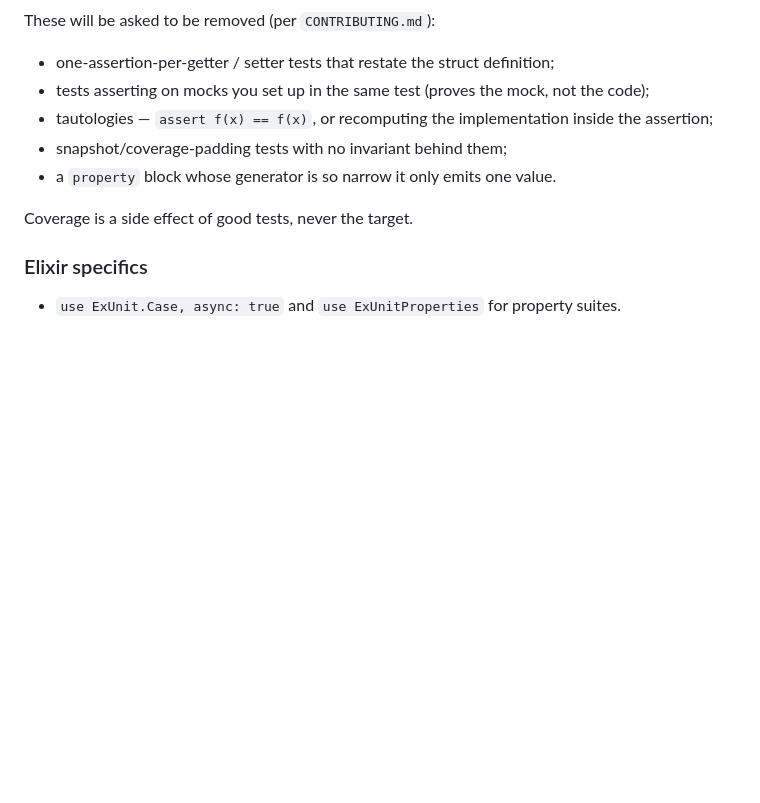
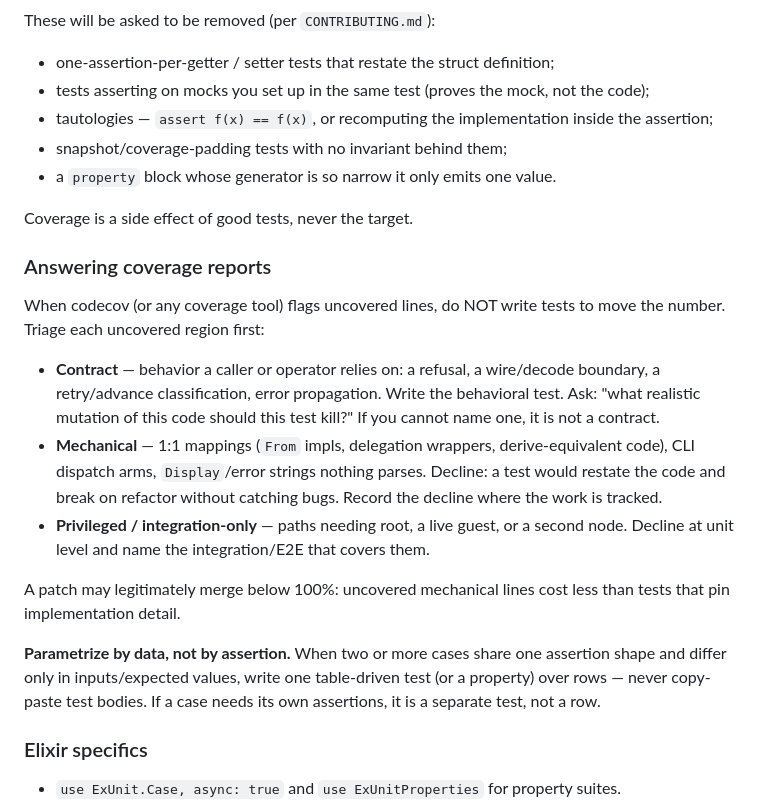
Before and after one commit to harmont-dev/hyper, a Markdown page: AGENTS.md, the part around the change. Rendered like a GitHub page; blank space fills up the shorter version.

Commit message:
docs: codify coverage-report triage and parametrization rules

```diff
--- a/AGENTS.md
+++ b/AGENTS.md
@@ -105,6 +105,31 @@ These will be asked to be removed (per `CONTRIBUTING.md`):
 
 Coverage is a side effect of good tests, never the target.
 
+### Answering coverage reports
+
+When codecov (or any coverage tool) flags uncovered lines, do NOT write tests
+to move the number. Triage each uncovered region first:
+
+- **Contract** — behavior a caller or operator relies on: a refusal, a
+  wire/decode boundary, a retry/advance classification, error propagation.
+  Write the behavioral test. Ask: "what realistic mutation of this code
+  should this test kill?" If you cannot name one, it is not a contract.
+- **Mechanical** — 1:1 mappings (`From` impls, delegation wrappers,
+  derive-equivalent code), CLI dispatch arms, `Display`/error strings nothing
+  parses. Decline: a test would restate the code and break on refactor
+  without catching bugs. Record the decline where the work is tracked.
+- **Privileged / integration-only** — paths needing root, a live guest, or a
+  second node. Decline at unit level and name the integration/E2E that
+  covers them.
+
+A patch may legitimately merge below 100%: uncovered mechanical lines cost
+less than tests that pin implementation detail.
+
+**Parametrize by data, not by assertion.** When two or more cases share one
+assertion shape and differ only in inputs/expected values, write one
+table-driven test (or a property) over rows — never copy-paste test bodies.
+If a case needs its own assertions, it is a separate test, not a row.
+
 ### Elixir specifics
 
 - `use ExUnit.Case, async: true` and `use ExUnitProperties` for property suites.
```
